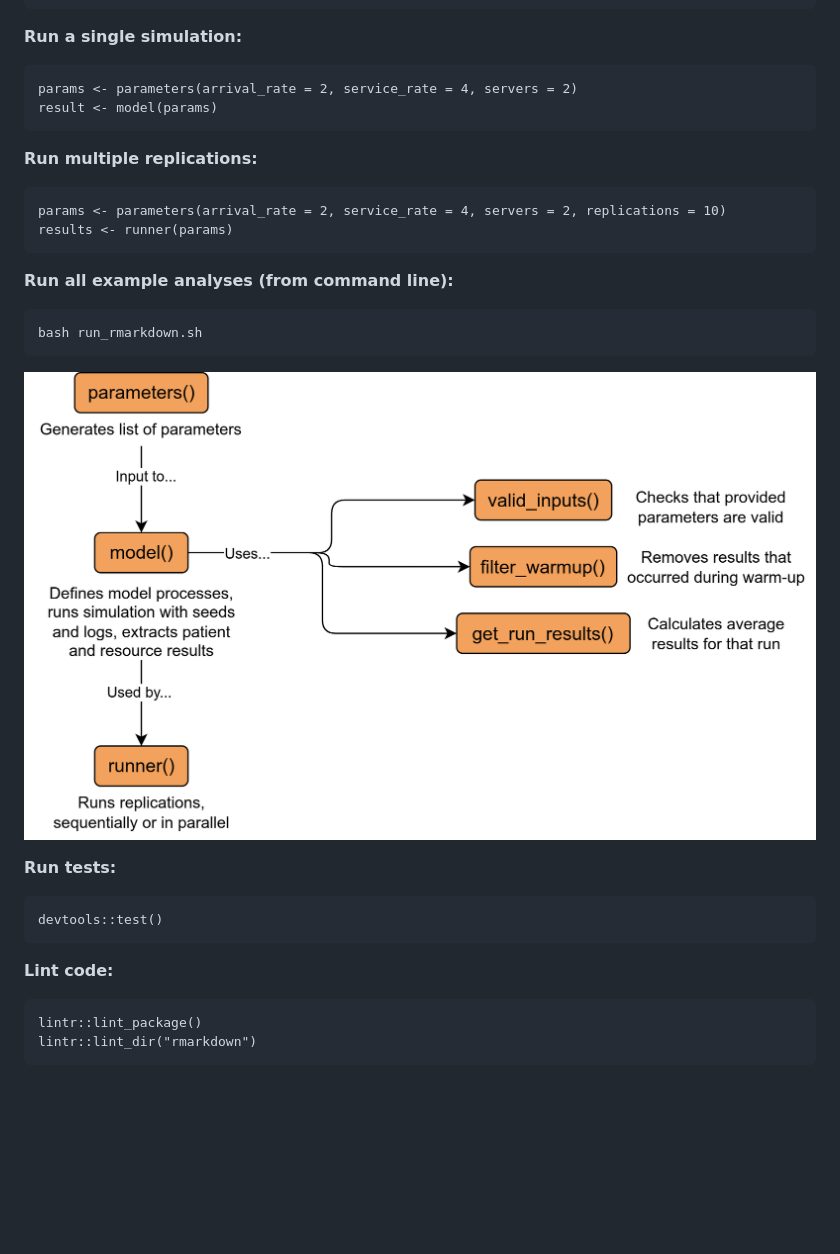
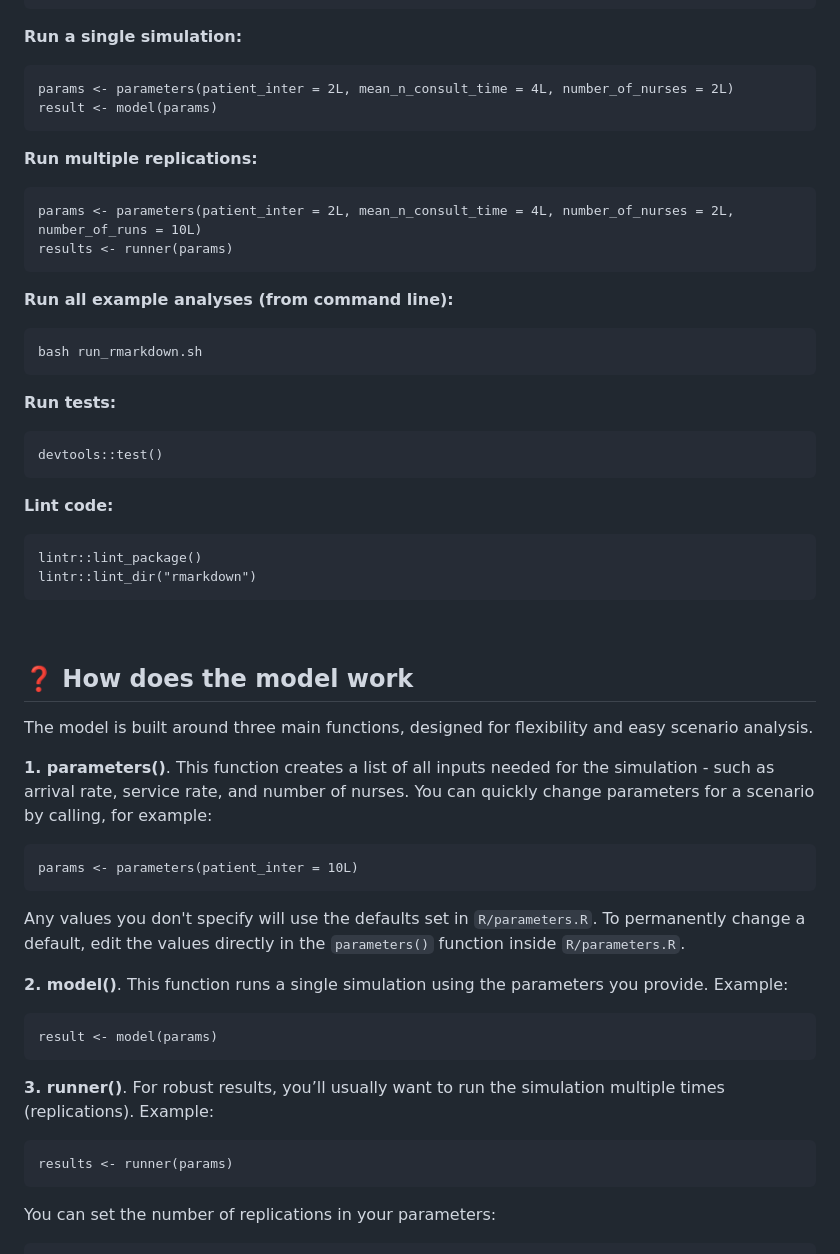
Before and after one commit to pythonhealthdatascience/rdesrap_mms, a Markdown page: README.md, the part around one of its changes. Rendered like a GitHub page; blank space fills up the shorter version.

Commit message:
docs(readme): correct functions, and add how does model work section (#57)

````diff
--- a/README.md
+++ b/README.md
@@ -77,14 +77,14 @@ library(simulation)
 **Run a single simulation:**
 
 ```{.r}
-params <- parameters(arrival_rate = 2, service_rate = 4, servers = 2)
+params <- parameters(patient_inter = 2L, mean_n_consult_time = 4L, number_of_nurses = 2L)
 result <- model(params)
 ```
 
 **Run multiple replications:**
 
 ```{.r}
-params <- parameters(arrival_rate = 2, service_rate = 4, servers = 2, replications = 10)
+params <- parameters(patient_inter = 2L, mean_n_consult_time = 4L, number_of_nurses = 2L, number_of_runs = 10L)
 results <- runner(params)
 ```
 
@@ -93,8 +93,6 @@ results <- runner(params)
 ```{.bash}
 bash run_rmarkdown.sh
 ```
-
-![Model structure diagram](images/model_structure.png)
 
 **Run tests:**
 
@@ -108,3 +106,32 @@ devtools::test()
 lintr::lint_package()
 lintr::lint_dir("rmarkdown")
 ```
+
+<br>
+
+## ❓ How does the model work
+
+The model is built around three main functions, designed for flexibility and easy scenario analysis.
+
+**1. parameters()**. This function creates a list of all inputs needed for the simulation - such as arrival rate, service rate, and number of nurses. You can quickly change parameters for a scenario by calling, for example:
+
+```{.r}
+params <- parameters(patient_inter = 10L)
+```
+
+Any values you don't specify will use the defaults set in `R/parameters.R`. To permanently change a default, edit the values directly in the `parameters()` function inside `R/parameters.R`.
+
+**2. model()**. This function runs a single simulation using the parameters you provide. Example:
+
+```{.r}
+result <- model(params)
+```
+
+**3. runner()**. For robust results, you’ll usually want to run the simulation multiple times (replications). Example:
+
+```{.r}
+results <- runner(params)
+```
+
+You can set the number of replications in your parameters:
+
````
Also changed, not shown: other parts of README.md (+7 -0 lines).
